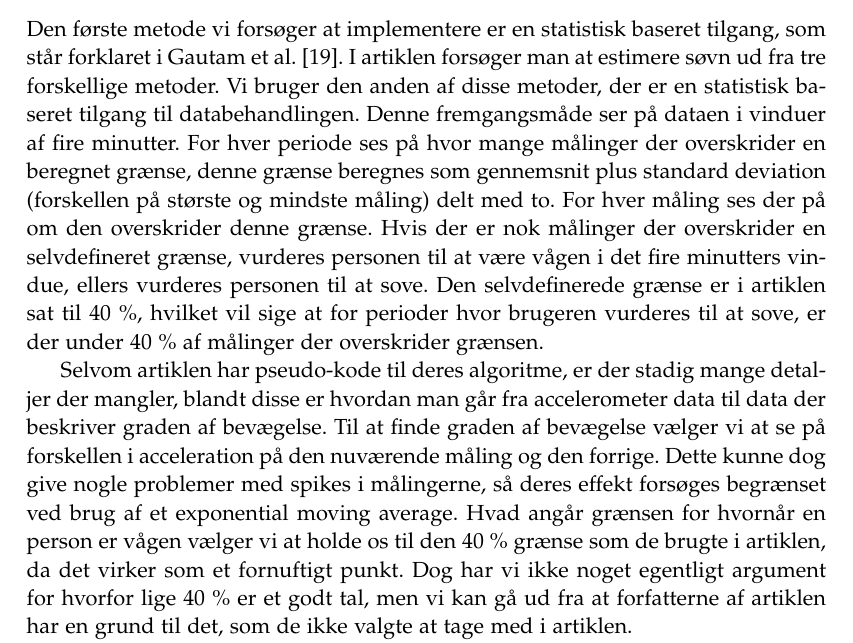
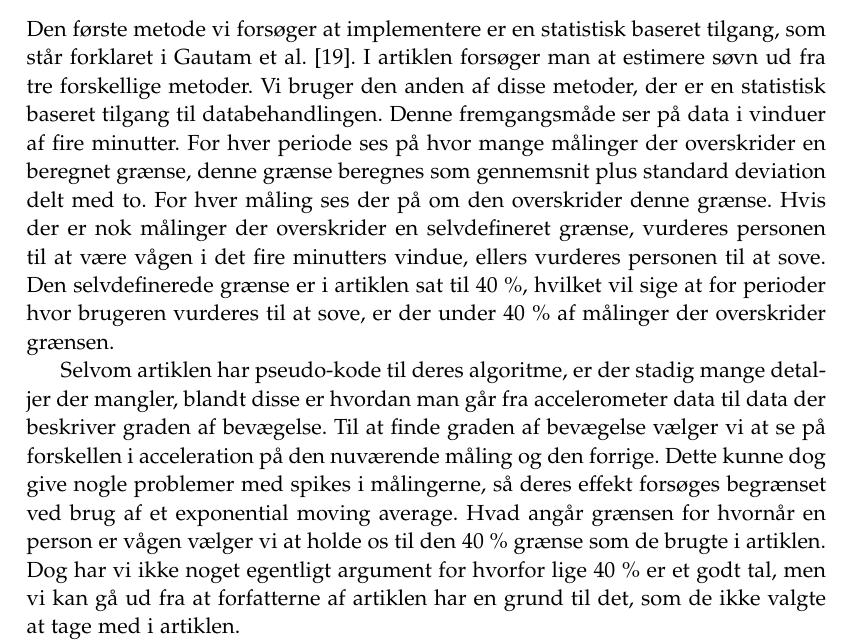
Before and after one commit to lgrave11/P8-Report, a LaTeX thesis (Report/master.tex, which reads Report/indhold/work/statistiskEstimering.tex): part of page 17 of 24, cut so that both start at the same text. Compiled offline with pdfLaTeX; a LaTeX package or settings file that is missing is left out.

Commit message:
rettelser

```diff
--- a/Report/indhold/work/statistiskEstimering.tex
+++ b/Report/indhold/work/statistiskEstimering.tex
@@ -2,8 +2,8 @@
 Den første metode vi forsøger at implementere er en statistisk baseret tilgang, som står forklaret i \citet{gautam2014smartphone}.
 I artiklen forsøger man at estimere søvn ud fra tre forskellige metoder.
 Vi bruger den anden af disse metoder, der er en statistisk baseret tilgang til databehandlingen.
-Denne fremgangsmåde ser på dataen i vinduer af fire minutter.
-For hver periode ses på hvor mange målinger der overskrider en beregnet grænse, denne grænse beregnes som gennemsnit plus standard deviation (forskellen på største og mindste måling) delt med to.
+Denne fremgangsmåde ser på data i vinduer af fire minutter.
+For hver periode ses på hvor mange målinger der overskrider en beregnet grænse, denne grænse beregnes som gennemsnit plus standard deviation delt med to.
 For hver måling ses der på om den overskrider denne grænse.
 Hvis der er nok målinger der overskrider en selvdefineret grænse, vurderes personen til at være vågen i det fire minutters vindue, ellers vurderes personen til at sove.
 Den selvdefinerede grænse er i artiklen sat til 40 \%, hvilket vil sige at for perioder hvor brugeren vurderes til at sove, er der under 40 \% af målinger der overskrider grænsen.
@@ -11,7 +11,7 @@ Den selvdefinerede grænse er i artiklen sat til 40 \%, hvilket vil sige at for
 Selvom artiklen har pseudo-kode til deres algoritme, er der stadig mange detaljer der mangler, blandt disse er hvordan man går fra accelerometer data til data der beskriver graden af bevægelse.
 Til at finde graden af bevægelse vælger vi at se på forskellen i acceleration på den nuværende måling og den forrige.
 Dette kunne dog give nogle problemer med spikes i målingerne, så deres effekt forsøges begrænset ved brug af et exponential moving average.
-Hvad angår grænsen for hvornår en person er vågen vælger vi at holde os til den 40 \% grænse som de brugte i artiklen, da det virker som et fornuftigt punkt.
+Hvad angår grænsen for hvornår en person er vågen vælger vi at holde os til den 40 \% grænse som de brugte i artiklen.
 Dog har vi ikke noget egentligt argument for hvorfor lige 40 \% er et godt tal, men vi kan gå ud fra at forfatterne af artiklen har en grund til det, som de ikke valgte at tage med i artiklen.
 
 Vi har dog lavet et par ændringer i algoritmen forhold til artiklen.
```
